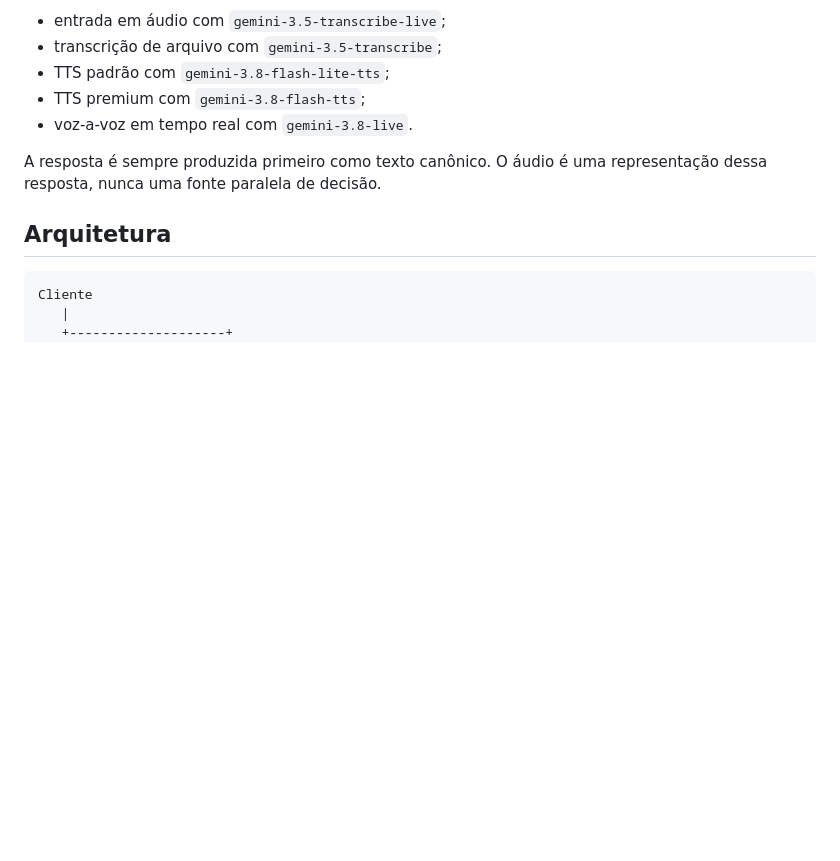
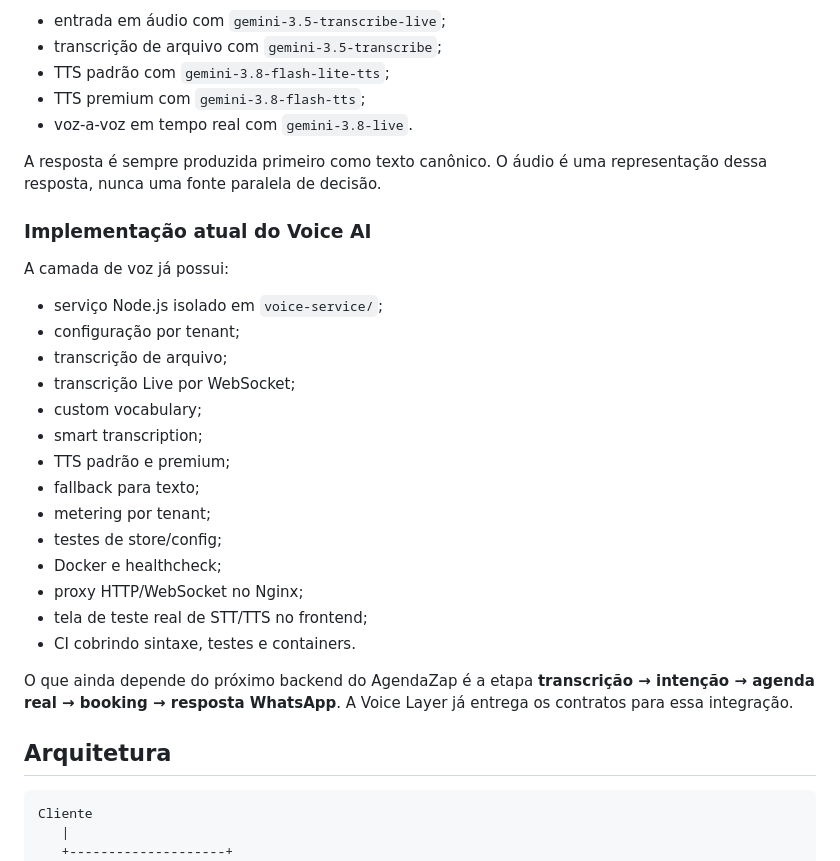
Before and after one commit to JoseRFJuniorLLMs/AgendaZap, a Markdown page: README.md, the part around the change. GitHub-like rendering; blank space fills up the shorter version.

Commit message:
docs: document implemented Voice AI layer and remaining core integration

````diff
--- a/README.md
+++ b/README.md
@@ -83,6 +83,27 @@ Arquitetura oficial de voz:
 
 A resposta é sempre produzida primeiro como texto canônico. O áudio é uma representação dessa resposta, nunca uma fonte paralela de decisão.
 
+### Implementação atual do Voice AI
+
+A camada de voz já possui:
+
+- serviço Node.js isolado em `voice-service/`;
+- configuração por tenant;
+- transcrição de arquivo;
+- transcrição Live por WebSocket;
+- custom vocabulary;
+- smart transcription;
+- TTS padrão e premium;
+- fallback para texto;
+- metering por tenant;
+- testes de store/config;
+- Docker e healthcheck;
+- proxy HTTP/WebSocket no Nginx;
+- tela de teste real de STT/TTS no frontend;
+- CI cobrindo sintaxe, testes e containers.
+
+O que ainda depende do próximo backend do AgendaZap é a etapa **transcrição → intenção → agenda real → booking → resposta WhatsApp**. A Voice Layer já entrega os contratos para essa integração.
+
 ## Arquitetura
 
 ```text
````
